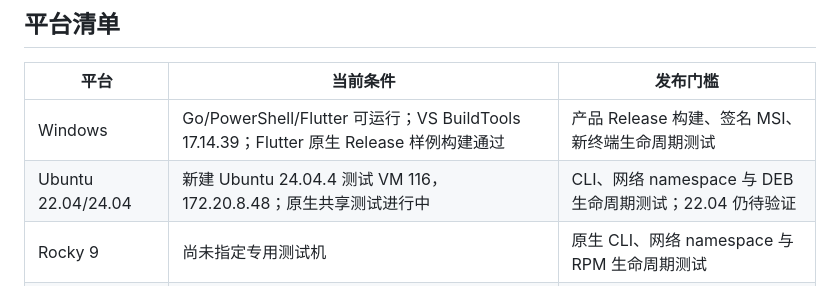
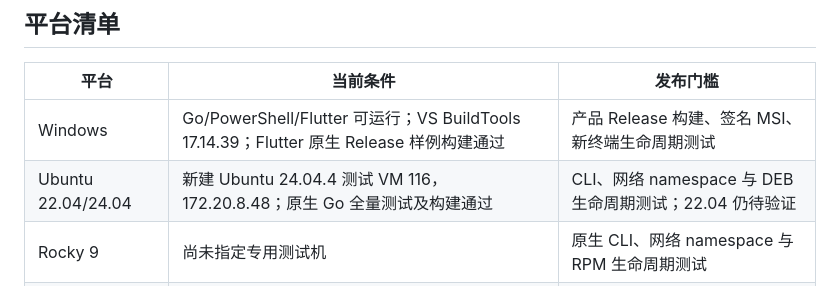
Before and after one commit to aki66938/overseas, a Markdown page: docs/acceptance/platform-prerequisites.md, the part around the change. Drawn GitHub-style.

Commit message:
docs(test): record native Ubuntu shared core validation

```diff
--- a/docs/acceptance/platform-prerequisites.md
+++ b/docs/acceptance/platform-prerequisites.md
@@ -14,7 +14,7 @@
 | 平台 | 当前条件 | 发布门槛 |
 |---|---|---|
 | Windows | Go/PowerShell/Flutter 可运行；VS BuildTools 17.14.39；Flutter 原生 Release 样例构建通过 | 产品 Release 构建、签名 MSI、新终端生命周期测试 |
-| Ubuntu 22.04/24.04 | 新建 Ubuntu 24.04.4 测试 VM 116，172.20.8.48；原生共享测试进行中 | CLI、网络 namespace 与 DEB 生命周期测试；22.04 仍待验证 |
+| Ubuntu 22.04/24.04 | 新建 Ubuntu 24.04.4 测试 VM 116，172.20.8.48；原生 Go 全量测试及构建通过 | CLI、网络 namespace 与 DEB 生命周期测试；22.04 仍待验证 |
 | Rocky 9 | 尚未指定专用测试机 | 原生 CLI、网络 namespace 与 RPM 生命周期测试 |
 | macOS arm64 | 用户指定 EC 唯一受管 Apple 设备，开发后由用户测试；Xcode/Developer ID 未核验 | 最小扩展签名/安装/启停和签名分发仍待验证 |
 
```
Also changed, not shown: docs/acceptance/ubuntu24-shared-core.md (added, +22 -0 lines).
